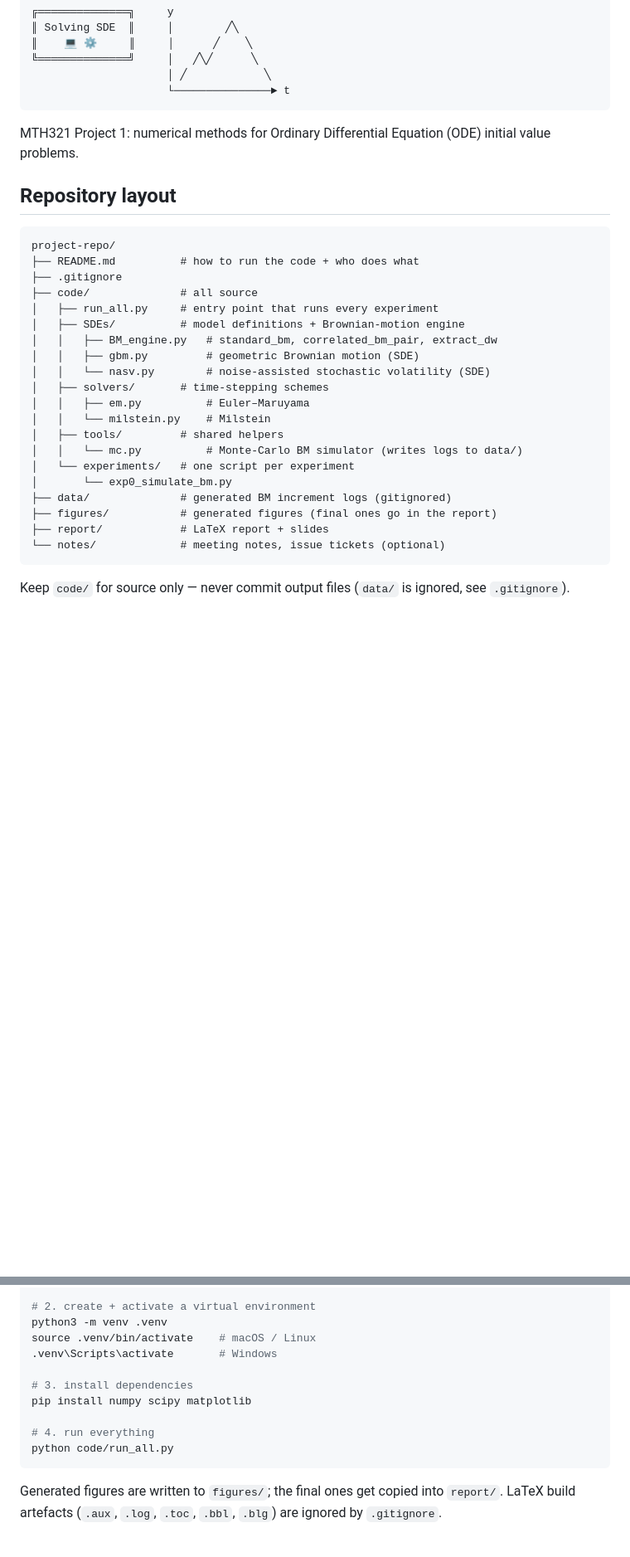
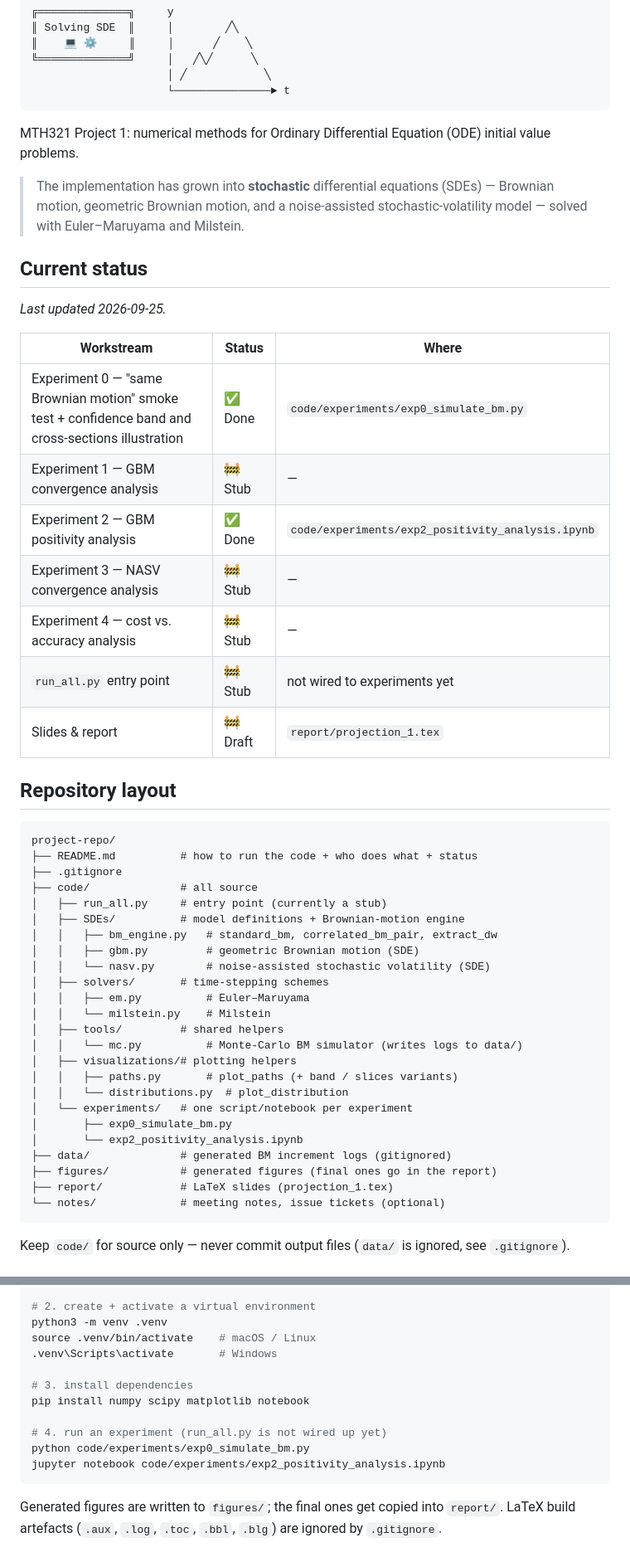
Before and after one commit to BondGamma/NumericalPDE, a Markdown page: README.md, 2 parts joined by grey strips. Shown at 83% size. Drawn GitHub-style; blank space fills up the shorter version.

````diff
--- a/README.md
+++ b/README.md
@@ -12,16 +12,34 @@
 MTH321 Project 1: numerical methods for Ordinary Differential Equation (ODE)
 initial value problems.
 
+> The implementation has grown into **stochastic** differential equations
+> (SDEs) — Brownian motion, geometric Brownian motion, and a noise-assisted
+> stochastic-volatility model — solved with Euler–Maruyama and Milstein.
+
+## Current status
+
+_Last updated 2026-09-25._
+
+| Workstream | Status | Where |
+|---|---|---|
+| Experiment 0 — "same Brownian motion" smoke test + confidence band and cross-sections illustration| ✅ Done | `code/experiments/exp0_simulate_bm.py` |
+| Experiment 1 — GBM convergence analysis | 🚧 Stub | — |
+| Experiment 2 — GBM positivity analysis | ✅ Done | `code/experiments/exp2_positivity_analysis.ipynb` |
+| Experiment 3 — NASV convergence analysis | 🚧 Stub | — |
+| Experiment 4 — cost vs. accuracy analysis | 🚧 Stub | — |
+| `run_all.py` entry point | 🚧 Stub | not wired to experiments yet |
+| Slides & report | 🚧 Draft | `report/projection_1.tex` |
+
 ## Repository layout
 
 ```
 project-repo/
-├── README.md          # how to run the code + who does what
+├── README.md          # how to run the code + who does what + status
 ├── .gitignore
 ├── code/              # all source
-│   ├── run_all.py     # entry point that runs every experiment
+│   ├── run_all.py     # entry point (currently a stub)
 │   ├── SDEs/          # model definitions + Brownian-motion engine
-│   │   ├── BM_engine.py   # standard_bm, correlated_bm_pair, extract_dw
+│   │   ├── bm_engine.py   # standard_bm, correlated_bm_pair, extract_dw
 │   │   ├── gbm.py         # geometric Brownian motion (SDE)
 │   │   └── nasv.py        # noise-assisted stochastic volatility (SDE)
 │   ├── solvers/       # time-stepping schemes
@@ -29,11 +47,15 @@ project-repo/
 │   │   └── milstein.py    # Milstein
 │   ├── tools/         # shared helpers
 │   │   └── mc.py          # Monte-Carlo BM simulator (writes logs to data/)
-│   └── experiments/   # one script per experiment
-│       └── exp0_simulate_bm.py
+│   ├── visualizations/# plotting helpers
+│   │   ├── paths.py       # plot_paths (+ band / slices variants)
+│   │   └── distributions.py  # plot_distribution
+│   └── experiments/   # one script/notebook per experiment
+│       ├── exp0_simulate_bm.py
+│       └── exp2_positivity_analysis.ipynb
 ├── data/              # generated BM increment logs (gitignored)
 ├── figures/           # generated figures (final ones go in the report)
-├── report/            # LaTeX report + slides
+├── report/            # LaTeX slides (projection_1.tex)
 └── notes/             # meeting notes, issue tickets (optional)
 ```
 
@@ -53,10 +75,11 @@ source .venv/bin/activate    # macOS / Linux
 .venv\Scripts\activate       # Windows
 
 # 3. install dependencies
-pip install numpy scipy matplotlib
+pip install numpy scipy matplotlib notebook
 
-# 4. run everything
-python code/run_all.py
+# 4. run an experiment (run_all.py is not wired up yet)
+python code/experiments/exp0_simulate_bm.py
+jupyter notebook code/experiments/exp2_positivity_analysis.ipynb
 ```
 
 Generated figures are written to `figures/`; the final ones get copied into
````
Also changed, not shown: other parts of README.md (+16 -1 lines).
